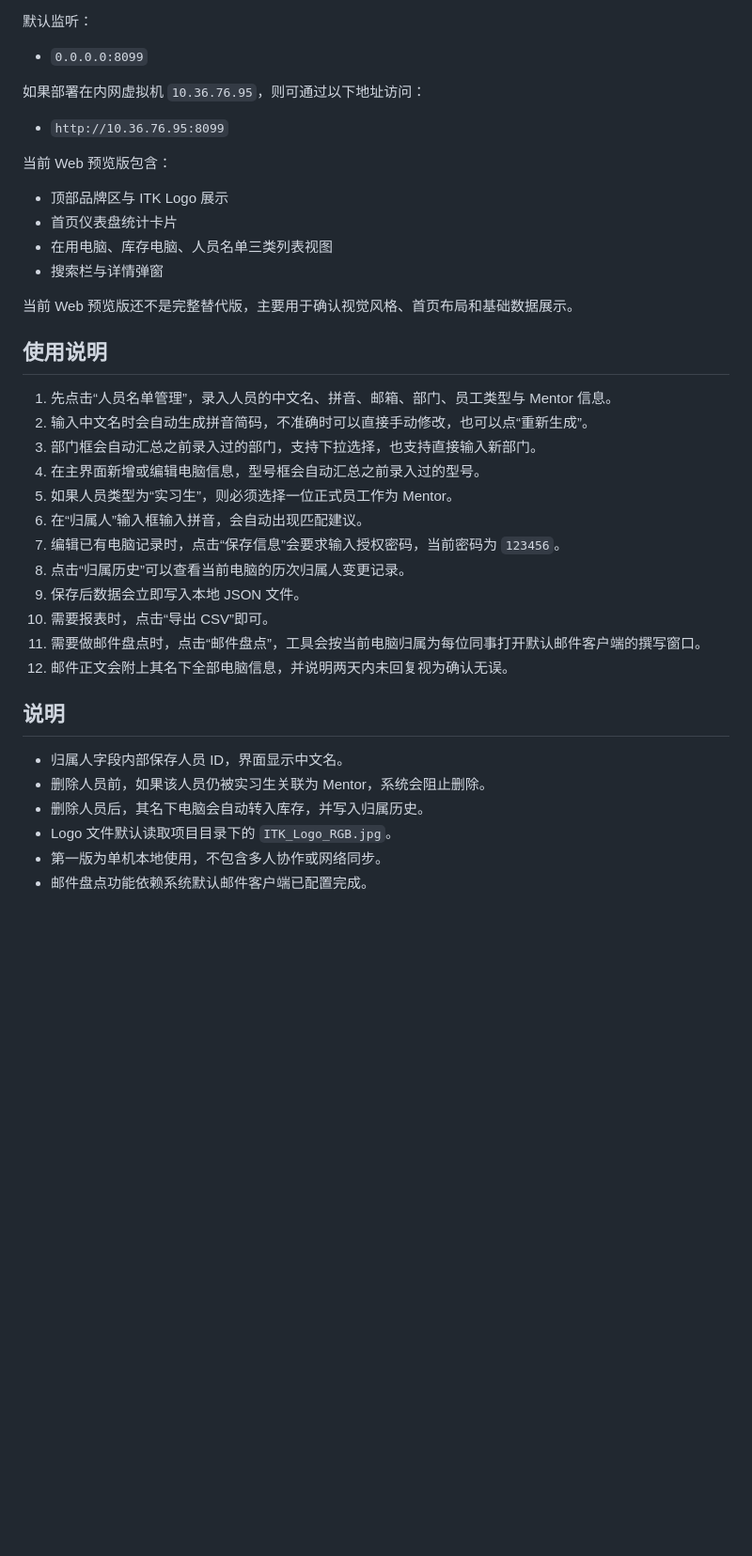
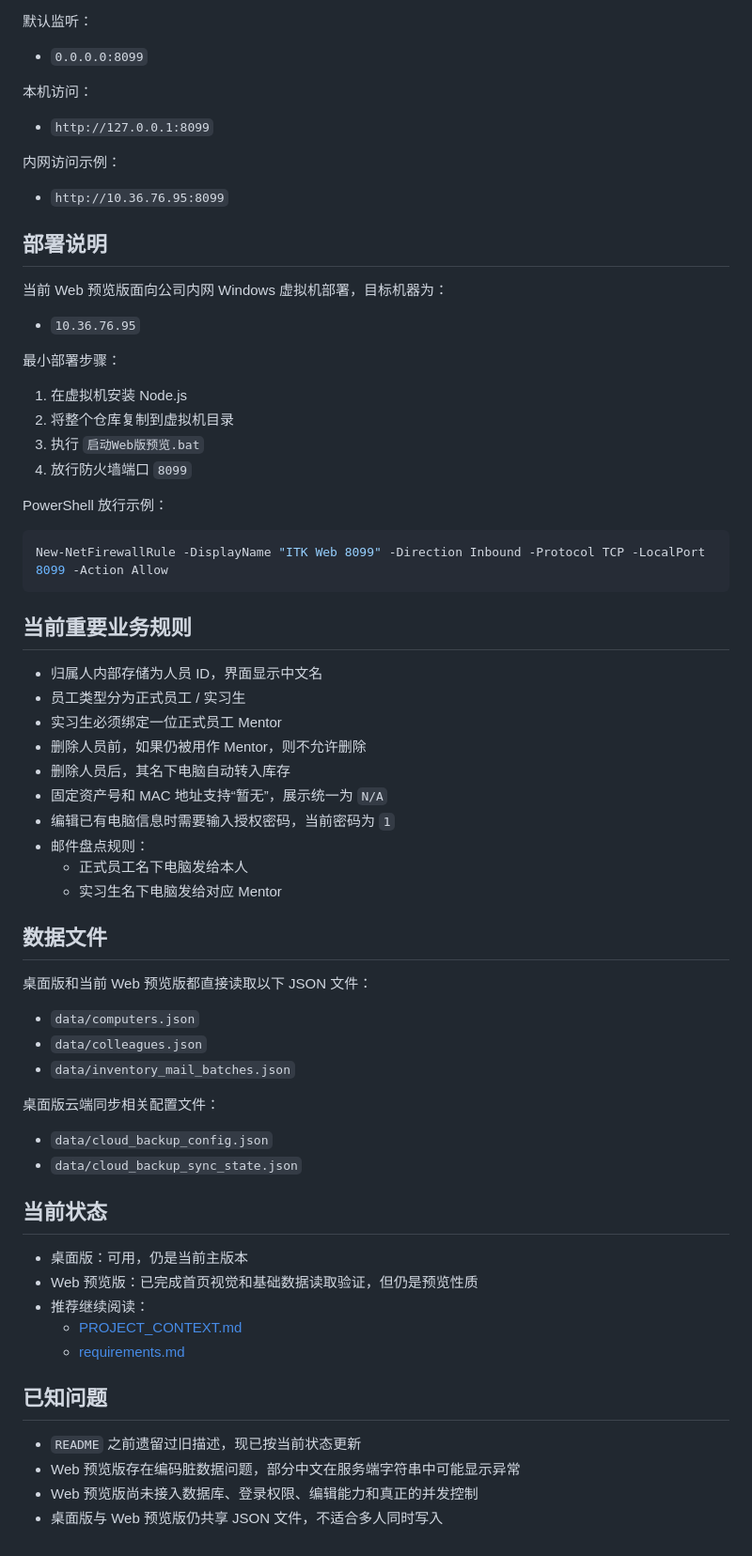
Before and after one commit to uaapple/ComputerInfoManage, a Markdown page: README.md, the part around one of its changes. Shown at 94% size. Drawn GitHub-style; blank space fills up the shorter version.

````diff
--- a/README.md
+++ b/README.md
@@ -59,39 +86,70 @@ node .\web-server.js
 
 - `0.0.0.0:8099`
 
-如果部署在内网虚拟机 `10.36.76.95`，则可通过以下地址访问：
+本机访问：
+
+- `http://127.0.0.1:8099`
+
+内网访问示例：
 
 - `http://10.36.76.95:8099`
 
-当前 Web 预览版包含：
+## 部署说明
 
-- 顶部品牌区与 ITK Logo 展示
-- 首页仪表盘统计卡片
-- 在用电脑、库存电脑、人员名单三类列表视图
-- 搜索栏与详情弹窗
+当前 Web 预览版面向公司内网 Windows 虚拟机部署，目标机器为：
 
-当前 Web 预览版还不是完整替代版，主要用于确认视觉风格、首页布局和基础数据展示。
+- `10.36.76.95`
 
-## 使用说明
+最小部署步骤：
 
-1. 先点击“人员名单管理”，录入人员的中文名、拼音、邮箱、部门、员工类型与 Mentor 信息。
-2. 输入中文名时会自动生成拼音简码，不准确时可以直接手动修改，也可以点“重新生成”。
-3. 部门框会自动汇总之前录入过的部门，支持下拉选择，也支持直接输入新部门。
-4. 在主界面新增或编辑电脑信息，型号框会自动汇总之前录入过的型号。
-5. 如果人员类型为“实习生”，则必须选择一位正式员工作为 Mentor。
-6. 在“归属人”输入框输入拼音，会自动出现匹配建议。
-7. 编辑已有电脑记录时，点击“保存信息”会要求输入授权密码，当前密码为 `123456`。
-8. 点击“归属历史”可以查看当前电脑的历次归属人变更记录。
-9. 保存后数据会立即写入本地 JSON 文件。
-10. 需要报表时，点击“导出 CSV”即可。
-11. 需要做邮件盘点时，点击“邮件盘点”，工具会按当前电脑归属为每位同事打开默认邮件客户端的撰写窗口。
-12. 邮件正文会附上其名下全部电脑信息，并说明两天内未回复视为确认无误。
+1. 在虚拟机安装 Node.js
+2. 将整个仓库复制到虚拟机目录
+3. 执行 `启动Web版预览.bat`
+4. 放行防火墙端口 `8099`
 
-## 说明
+PowerShell 放行示例：
 
-- 归属人字段内部保存人员 ID，界面显示中文名。
-- 删除人员前，如果该人员仍被实习生关联为 Mentor，系统会阻止删除。
-- 删除人员后，其名下电脑会自动转入库存，并写入归属历史。
-- Logo 文件默认读取项目目录下的 `ITK_Logo_RGB.jpg`。
-- 第一版为单机本地使用，不包含多人协作或网络同步。
-- 邮件盘点功能依赖系统默认邮件客户端已配置完成。
+```powershell
+New-NetFirewallRule -DisplayName "ITK Web 8099" -Direction Inbound -Protocol TCP -LocalPort 8099 -Action Allow
+```
+
+## 当前重要业务规则
+
+- 归属人内部存储为人员 ID，界面显示中文名
+- 员工类型分为正式员工 / 实习生
+- 实习生必须绑定一位正式员工 Mentor
+- 删除人员前，如果仍被用作 Mentor，则不允许删除
+- 删除人员后，其名下电脑自动转入库存
+- 固定资产号和 MAC 地址支持“暂无”，展示统一为 `N/A`
+- 编辑已有电脑信息时需要输入授权密码，当前密码为 `1`
+- 邮件盘点规则：
+  - 正式员工名下电脑发给本人
+  - 实习生名下电脑发给对应 Mentor
+
+## 数据文件
+
+桌面版和当前 Web 预览版都直接读取以下 JSON 文件：
+
+- `data/computers.json`
+- `data/colleagues.json`
+- `data/inventory_mail_batches.json`
+
+桌面版云端同步相关配置文件：
+
+- `data/cloud_backup_config.json`
+- `data/cloud_backup_sync_state.json`
+
+## 当前状态
+
+- 桌面版：可用，仍是当前主版本
+- Web 预览版：已完成首页视觉和基础数据读取验证，但仍是预览性质
+- 推荐继续阅读：
+  - [PROJECT_CONTEXT.md](/c:/Users/zguan/Documents/IT_Topic/LaptopsInfo/PROJECT_CONTEXT.md)
+  - [requirements.md](/c:/Users/zguan/Documents/IT_Topic/LaptopsInfo/docs/requirements.md)
+
+## 已知问题
+
+- `README` 之前遗留过旧描述，现已按当前状态更新
+- Web 预览版存在编码脏数据问题，部分中文在服务端字符串中可能显示异常
+- Web 预览版尚未接入数据库、登录权限、编辑能力和真正的并发控制
+- 桌面版与 Web 预览版仍共享 JSON 文件，不适合多人同时写入
````
Also changed, not shown: other parts of README.md (+59 -32 lines), PROJECT_CONTEXT.md (added, +105 -0 lines), docs/requirements.md (added, +171 -0 lines).
